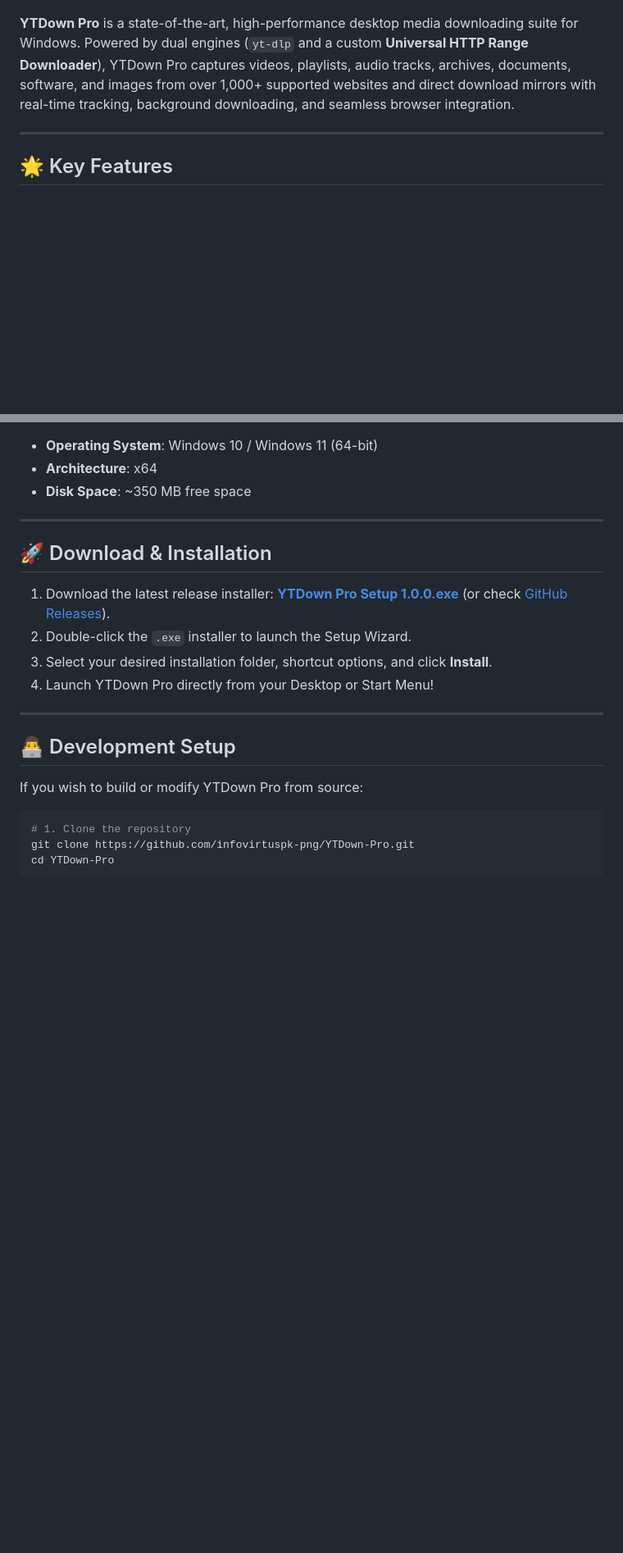
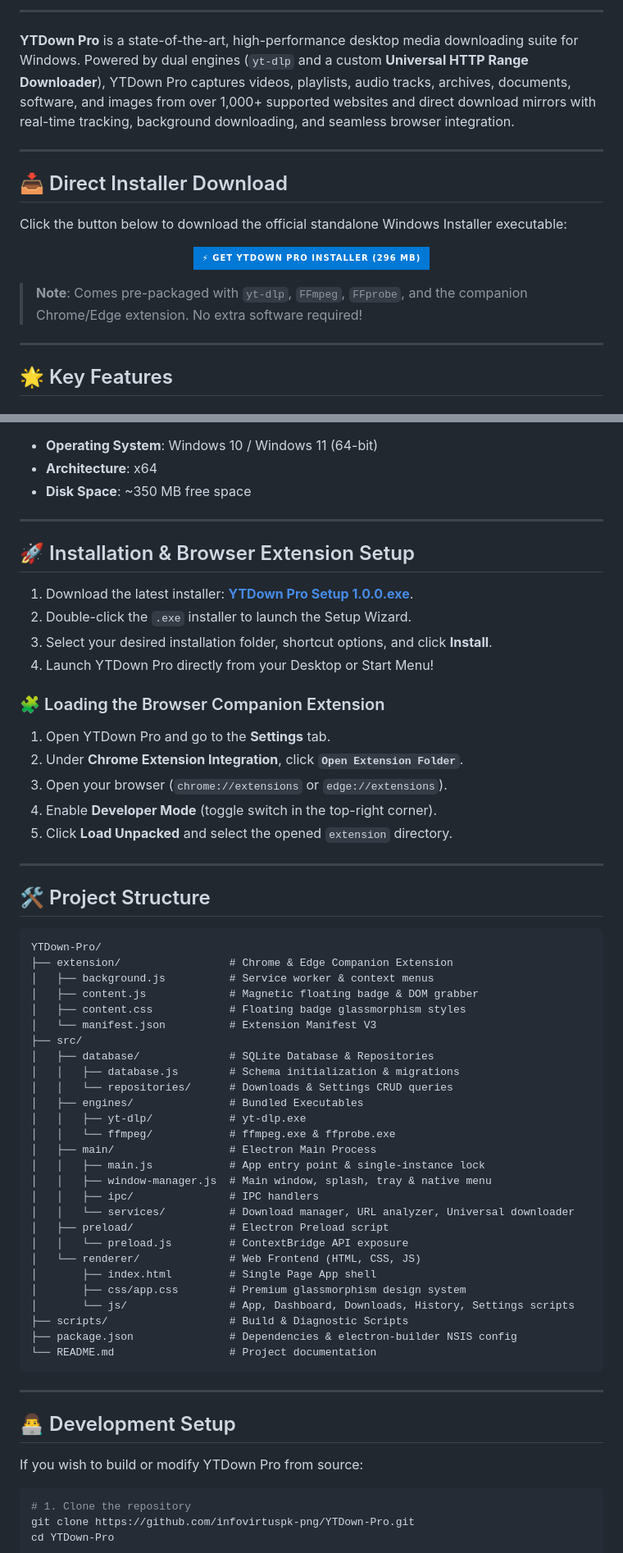
Before and after one commit to infovirtuspk-png/YTDown-Pro, a Markdown page: README.md, 2 parts joined by grey strips. Shown at 82% size. Rendered like a GitHub page; badges without logos; blank space fills up the shorter version.

Commit message:
docs: add prominent EXE installer download button badge at top of README

````diff
--- a/README.md
+++ b/README.md
@@ -11,5 +17,20 @@
+---
 
 **YTDown Pro** is a state-of-the-art, high-performance desktop media downloading suite for Windows. Powered by dual engines (`yt-dlp` and a custom **Universal HTTP Range Downloader**), YTDown Pro captures videos, playlists, audio tracks, archives, documents, software, and images from over 1,000+ supported websites and direct download mirrors with real-time tracking, background downloading, and seamless browser integration.
+
+---
+
+## 📥 Direct Installer Download
+
+Click the button below to download the official standalone Windows Installer executable:
+
+<p align="center">
+  <a href="https://github.com/infovirtuspk-png/YTDown-Pro/releases/download/v1.0.0/YTDown.Pro.Setup.1.0.0.exe">
+    <img src="https://img.shields.io/badge/⚡%20GET%20YTDown%20Pro%20INSTALLER%20(296%20MB)-0078D6?style=for-the-badge&logo=windows&logoColor=white" alt="Download YTDown Pro Setup Executable" height="50">
+  </a>
+</p>
+
+> **Note**: Comes pre-packaged with `yt-dlp`, `FFmpeg`, `FFprobe`, and the companion Chrome/Edge extension. No extra software required!
 
 ---
 
@@ -60,12 +81,54 @@
 
 ---
 
-## 🚀 Download & Installation
+## 🚀 Installation & Browser Extension Setup
 
-1. Download the latest release installer: [**YTDown Pro Setup 1.0.0.exe**](https://github.com/infovirtuspk-png/YTDown-Pro/releases/download/v1.0.0/YTDown.Pro.Setup.1.0.0.exe) (or check [GitHub Releases](https://github.com/infovirtuspk-png/YTDown-Pro/releases)).
+1. Download the latest installer: [**YTDown Pro Setup 1.0.0.exe**](https://github.com/infovirtuspk-png/YTDown-Pro/releases/download/v1.0.0/YTDown.Pro.Setup.1.0.0.exe).
 2. Double-click the `.exe` installer to launch the Setup Wizard.
 3. Select your desired installation folder, shortcut options, and click **Install**.
 4. Launch YTDown Pro directly from your Desktop or Start Menu!
+
+### 🧩 Loading the Browser Companion Extension
+
+1. Open YTDown Pro and go to the **Settings** tab.
+2. Under **Chrome Extension Integration**, click **`Open Extension Folder`**.
+3. Open your browser (`chrome://extensions` or `edge://extensions`).
+4. Enable **Developer Mode** (toggle switch in the top-right corner).
+5. Click **Load Unpacked** and select the opened `extension` directory.
+
+---
+
+## 🛠️ Project Structure
+
+```
+YTDown-Pro/
+├── extension/                 # Chrome & Edge Companion Extension
+│   ├── background.js          # Service worker & context menus
+│   ├── content.js             # Magnetic floating badge & DOM grabber
+│   ├── content.css            # Floating badge glassmorphism styles
+│   └── manifest.json          # Extension Manifest V3
+├── src/
+│   ├── database/              # SQLite Database & Repositories
+│   │   ├── database.js        # Schema initialization & migrations
+│   │   └── repositories/      # Downloads & Settings CRUD queries
+│   ├── engines/               # Bundled Executables
+│   │   ├── yt-dlp/            # yt-dlp.exe
+│   │   └── ffmpeg/            # ffmpeg.exe & ffprobe.exe
+│   ├── main/                  # Electron Main Process
+│   │   ├── main.js            # App entry point & single-instance lock
+│   │   ├── window-manager.js  # Main window, splash, tray & native menu
+│   │   ├── ipc/               # IPC handlers
+│   │   └── services/          # Download manager, URL analyzer, Universal downloader
+│   ├── preload/               # Electron Preload script
+│   │   └── preload.js         # ContextBridge API exposure
+│   └── renderer/              # Web Frontend (HTML, CSS, JS)
+│       ├── index.html         # Single Page App shell
+│       ├── css/app.css        # Premium glassmorphism design system
+│       └── js/                # App, Dashboard, Downloads, History, Settings scripts
+├── scripts/                   # Build & Diagnostic Scripts
+├── package.json               # Dependencies & electron-builder NSIS config
+└── README.md                  # Project documentation
+```
 
 ---
 
````
Also changed, not shown: other parts of README.md (+14 -9 lines).
